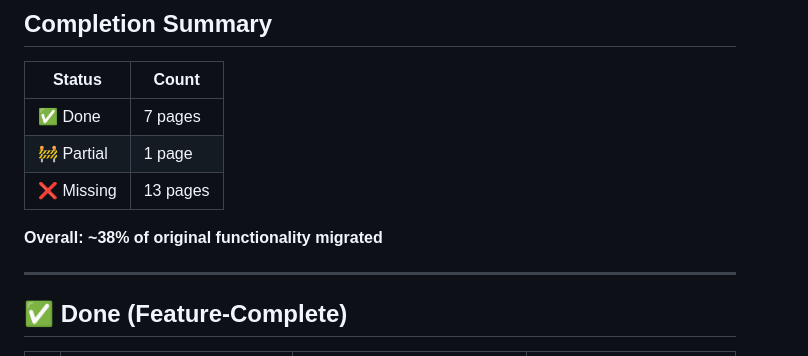
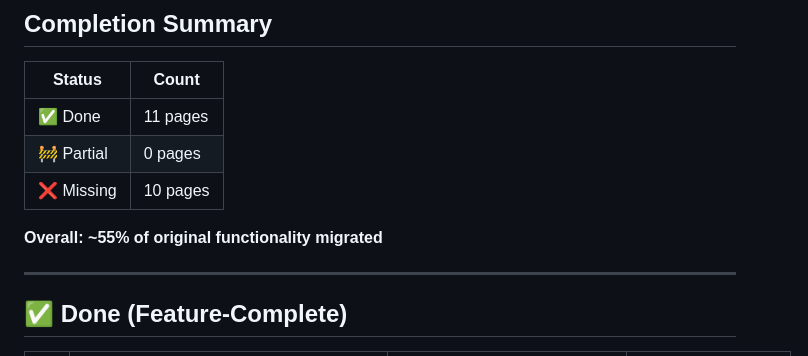
Before and after one commit to ecplaboratoryinventory-web/ecp-lab, a Markdown page: GAP-ANALYSIS.md, the part around one of its changes. Rendered like a GitHub page.

```diff
--- a/GAP-ANALYSIS.md
+++ b/GAP-ANALYSIS.md
@@ -9,11 +9,11 @@
 
 | Status | Count |
 |---|---|
-| ✅ Done | 7 pages |
-| 🚧 Partial | 1 page |
-| ❌ Missing | 13 pages |
+| ✅ Done | 11 pages |
+| 🚧 Partial | 0 pages |
+| ❌ Missing | 10 pages |
 
-**Overall: ~38% of original functionality migrated**
+**Overall: ~55% of original functionality migrated**
 
 ---
 
```
Also changed, not shown: other parts of GAP-ANALYSIS.md (+11 -24 lines).
